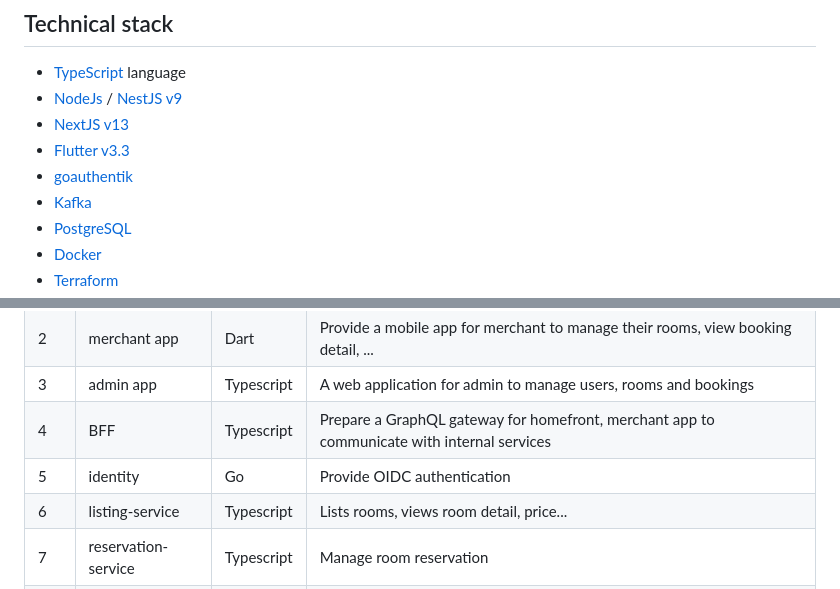
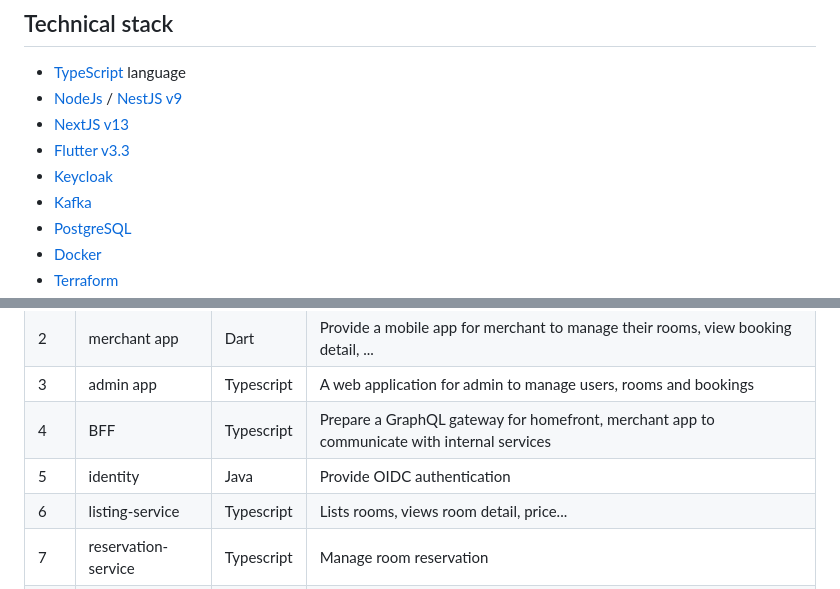
Before and after one commit to nashtech-garage/nodejs-msa, a Markdown page: README.md, 2 parts joined by grey strips. Drawn GitHub-style.

Commit message:
[Doc] Update doc for changing identity to keycloak

```diff
--- a/README.md
+++ b/README.md
@@ -14,7 +14,7 @@ We try to build a simple room booking to make the best practices NodeJS in MSA.
 * [NodeJs](https://nodejs.org) / [NestJS v9](https://github.com/nestjs/nest)
 * [NextJS v13](https://nextjs.org)
 * [Flutter v3.3](https://flutter.dev)
-* [goauthentik](https://goauthentik.io)
+* [Keycloak](https://www.keycloak.org)
 * [Kafka](https://kafka.apache.org)
 * [PostgreSQL](https://www.postgresql.org)
 * [Docker](https://www.docker.com)
@@ -61,7 +61,7 @@ This document provides an overview of the different services used in the project
 | 2  | merchant app        | Dart        | Provide a mobile app for merchant to manage their rooms, view booking detail, ...                            |
 | 3  | admin app           | Typescript  | A web application for admin to manage users, rooms and bookings                                              |
 | 4  | BFF                 | Typescript  | Prepare a GraphQL gateway for homefront, merchant app to communicate with internal services                  |
-| 5  | identity            | Go          | Provide OIDC authentication                                                                                  |
+| 5  | identity            | Java          | Provide OIDC authentication                                                                                  |
 | 6  | listing-service     | Typescript  | Lists rooms, views room detail, price...                                                                     |
 | 7  | reservation-service | Typescript  | Manage room reservation                                                                                      |
 | 8  | payment-service     | Typescript  | Processes payment                                                                                            |
```
